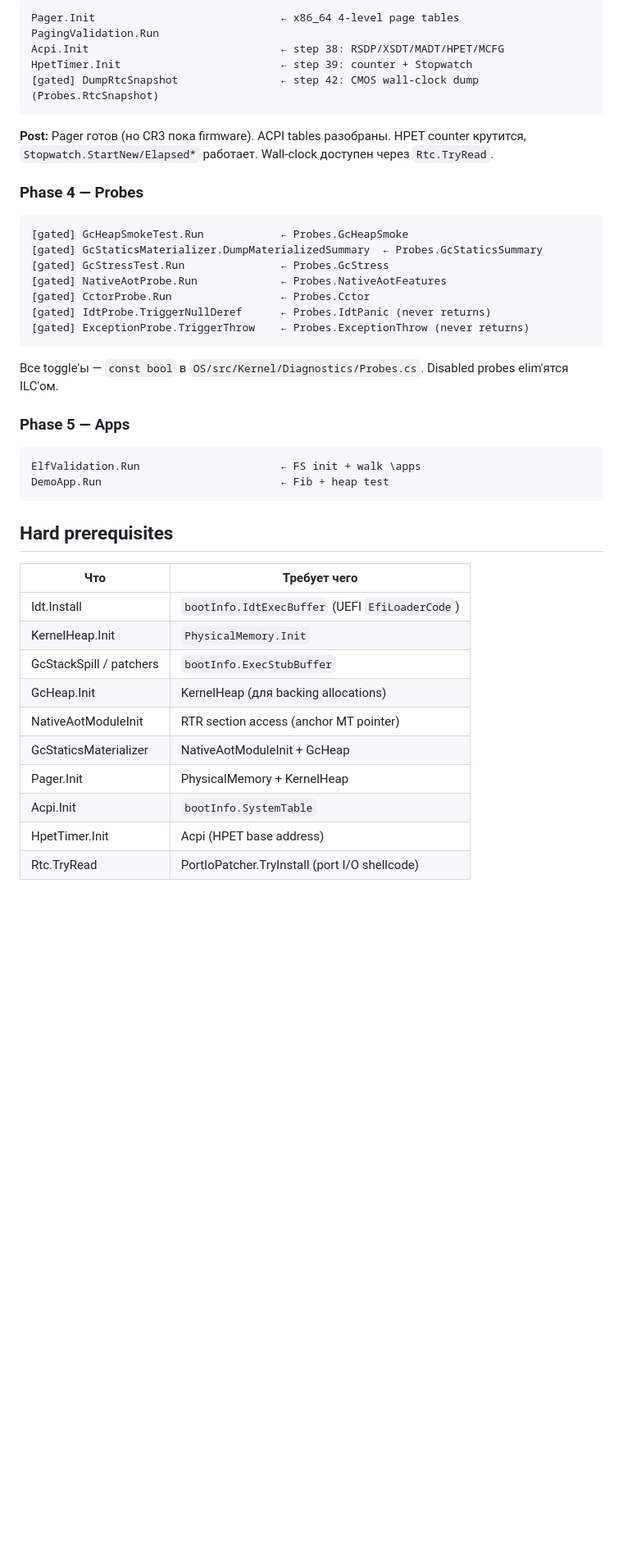
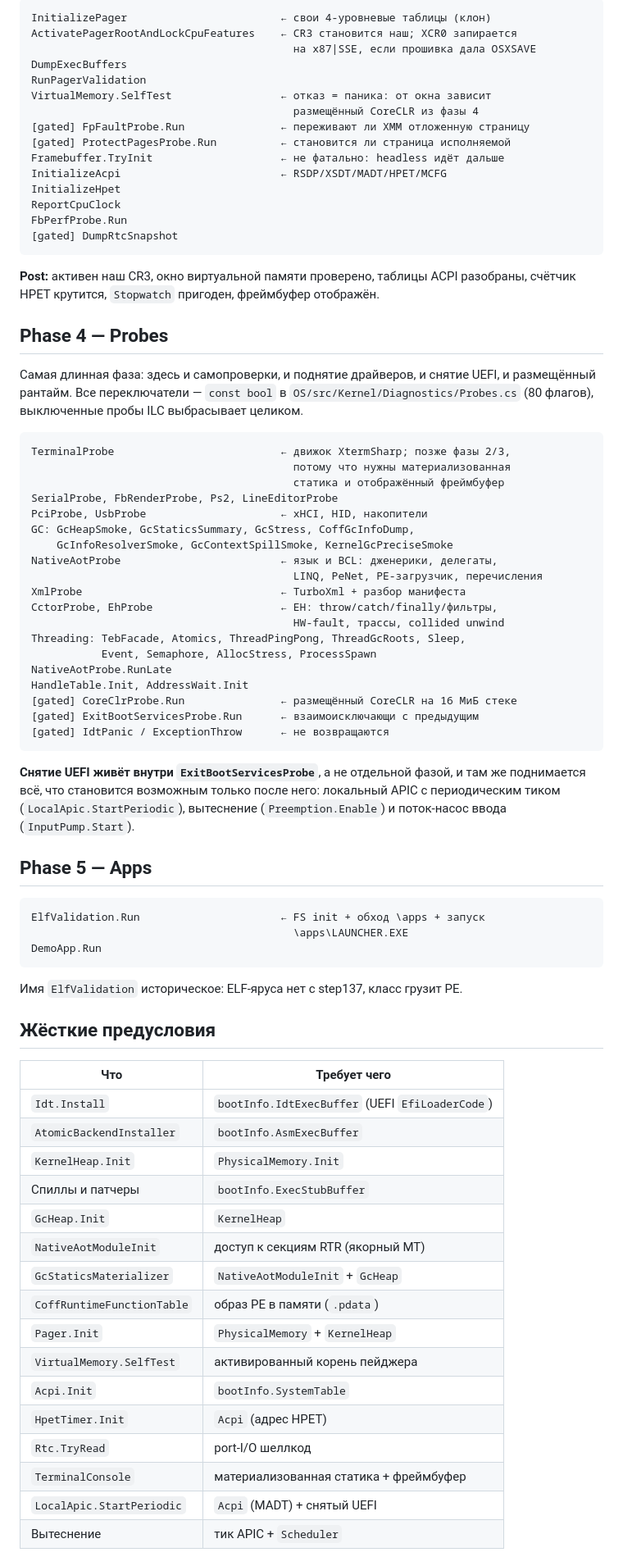
Before and after one commit to daniilvaino/SharpOS, a Markdown page: docs/boot-order.md, the part around one of its changes. Shown at 82% size. Drawn GitHub-style; blank space fills up the shorter version.

````diff
--- a/docs/boot-order.md
+++ b/docs/boot-order.md
@@ -59,47 +90,87 @@ GcStaticsMaterializer.Materialize      ← step 41: canonical static readonly
 
 ```
-Pager.Init                             ← x86_64 4-level page tables
-PagingValidation.Run
-Acpi.Init                              ← step 38: RSDP/XSDT/MADT/HPET/MCFG
-HpetTimer.Init                         ← step 39: counter + Stopwatch
-[gated] DumpRtcSnapshot                ← step 42: CMOS wall-clock dump (Probes.RtcSnapshot)
+InitializePager                        ← свои 4-уровневые таблицы (клон)
+ActivatePagerRootAndLockCpuFeatures    ← CR3 становится наш; XCR0 запирается
+                                         на x87|SSE, если прошивка дала OSXSAVE
+DumpExecBuffers
+RunPagerValidation
+VirtualMemory.SelfTest                 ← отказ = паника: от окна зависит
+                                         размещённый CoreCLR из фазы 4
+[gated] FpFaultProbe.Run               ← переживают ли XMM отложенную страницу
+[gated] ProtectPagesProbe.Run          ← становится ли страница исполняемой
+Framebuffer.TryInit                    ← не фатально: headless идёт дальше
+InitializeAcpi                         ← RSDP/XSDT/MADT/HPET/MCFG
+InitializeHpet
+ReportCpuClock
+FbPerfProbe.Run
+[gated] DumpRtcSnapshot
 ```
 
-**Post:** Pager готов (но CR3 пока firmware). ACPI tables разобраны. HPET counter крутится, `Stopwatch.StartNew/Elapsed*` работает. Wall-clock доступен через `Rtc.TryRead`.
+**Post:** активен наш CR3, окно виртуальной памяти проверено, таблицы ACPI
+разобраны, счётчик HPET крутится, `Stopwatch` пригоден, фреймбуфер отображён.
 
-### Phase 4 — Probes
+## Phase 4 — Probes
+
+Самая длинная фаза: здесь и самопроверки, и поднятие драйверов, и снятие UEFI,
+и размещённый рантайм. Все переключатели — `const bool` в
+`OS/src/Kernel/Diagnostics/Probes.cs` (80 флагов), выключенные пробы ILC
+выбрасывает целиком.
 
 ```
-[gated] GcHeapSmokeTest.Run            ← Probes.GcHeapSmoke
-[gated] GcStaticsMaterializer.DumpMaterializedSummary  ← Probes.GcStaticsSummary
-[gated] GcStressTest.Run               ← Probes.GcStress
-[gated] NativeAotProbe.Run             ← Probes.NativeAotFeatures
-[gated] CctorProbe.Run                 ← Probes.Cctor
-[gated] IdtProbe.TriggerNullDeref      ← Probes.IdtPanic (never returns)
-[gated] ExceptionProbe.TriggerThrow    ← Probes.ExceptionThrow (never returns)
+TerminalProbe                          ← движок XtermSharp; позже фазы 2/3,
+                                         потому что нужны материализованная
+                                         статика и отображённый фреймбуфер
+SerialProbe, FbRenderProbe, Ps2, LineEditorProbe
+PciProbe, UsbProbe                     ← xHCI, HID, накопители
+GC: GcHeapSmoke, GcStaticsSummary, GcStress, CoffGcInfoDump,
+    GcInfoResolverSmoke, GcContextSpillSmoke, KernelGcPreciseSmoke
+NativeAotProbe                         ← язык и BCL: дженерики, делегаты,
+                                         LINQ, PeNet, PE-загрузчик, перечисления
+XmlProbe                               ← TurboXml + разбор манифеста
+CctorProbe, EhProbe                    ← EH: throw/catch/finally/фильтры,
+                                         HW-fault, трассы, collided unwind
+Threading: TebFacade, Atomics, ThreadPingPong, ThreadGcRoots, Sleep,
+           Event, Semaphore, AllocStress, ProcessSpawn
+NativeAotProbe.RunLate
+HandleTable.Init, AddressWait.Init
+[gated] CoreClrProbe.Run               ← размещённый CoreCLR на 16 МиБ стеке
+[gated] ExitBootServicesProbe.Run      ← взаимоисключающи с предыдущим
+[gated] IdtPanic / ExceptionThrow      ← не возвращаются
 ```
 
-Все toggle'ы — `const bool` в `OS/src/Kernel/Diagnostics/Probes.cs`. Disabled probes elim'ятся ILC'ом.
+**Снятие UEFI живёт внутри `ExitBootServicesProbe`**, а не отдельной фазой, и
+там же поднимается всё, что становится возможным только после него: локальный
+APIC с периодическим тиком (`LocalApic.StartPeriodic`), вытеснение
+(`Preemption.Enable`) и поток-насос ввода (`InputPump.Start`).
 
-### Phase 5 — Apps
+## Phase 5 — Apps
 
 ```
-ElfValidation.Run                      ← FS init + walk \apps
-DemoApp.Run                            ← Fib + heap test
+ElfValidation.Run                      ← FS init + обход \apps + запуск
+                                         \apps\LAUNCHER.EXE
+DemoApp.Run
 ```
 
-## Hard prerequisites
+Имя `ElfValidation` историческое: ELF-яруса нет с step137, класс грузит PE.
+
+## Жёсткие предусловия
 
 | Что | Требует чего |
 |---|---|
-| Idt.Install | `bootInfo.IdtExecBuffer` (UEFI `EfiLoaderCode`) |
-| KernelHeap.Init | `PhysicalMemory.Init` |
-| GcStackSpill / patchers | `bootInfo.ExecStubBuffer` |
-| GcHeap.Init | KernelHeap (для backing allocations) |
-| NativeAotModuleInit | RTR section access (anchor MT pointer) |
-| GcStaticsMaterializer | NativeAotModuleInit + GcHeap |
-| Pager.Init | PhysicalMemory + KernelHeap |
-| Acpi.Init | `bootInfo.SystemTable` |
-| HpetTimer.Init | Acpi (HPET base address) |
-| Rtc.TryRead | PortIoPatcher.TryInstall (port I/O shellcode) |
+| `Idt.Install` | `bootInfo.IdtExecBuffer` (UEFI `EfiLoaderCode`) |
+| `AtomicBackendInstaller` | `bootInfo.AsmExecBuffer` |
+| `KernelHeap.Init` | `PhysicalMemory.Init` |
+| Спиллы и патчеры | `bootInfo.ExecStubBuffer` |
+| `GcHeap.Init` | `KernelHeap` |
+| `NativeAotModuleInit` | доступ к секциям RTR (якорный MT) |
+| `GcStaticsMaterializer` | `NativeAotModuleInit` + `GcHeap` |
+| `CoffRuntimeFunctionTable` | образ PE в памяти (`.pdata`) |
+| `Pager.Init` | `PhysicalMemory` + `KernelHeap` |
+| `VirtualMemory.SelfTest` | активированный корень пейджера |
+| `Acpi.Init` | `bootInfo.SystemTable` |
+| `HpetTimer.Init` | `Acpi` (адрес HPET) |
+| `Rtc.TryRead` | port-I/O шеллкод |
+| `TerminalConsole` | материализованная статика + фреймбуфер |
+| `LocalApic.StartPeriodic` | `Acpi` (MADT) + снятый UEFI |
+| Вытеснение | тик APIC + `Scheduler` |
 
````
Also changed, not shown: other parts of docs/boot-order.md (+81 -50 lines), done/step166.md (+18 -5 lines).
